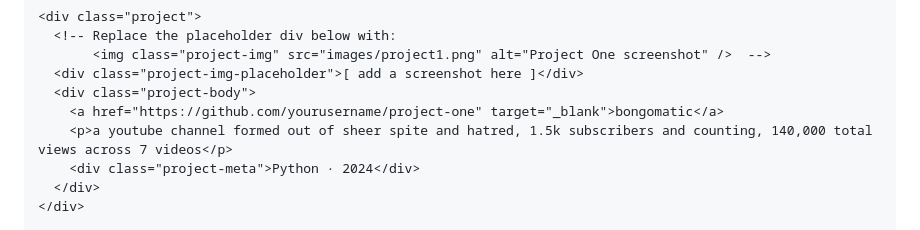
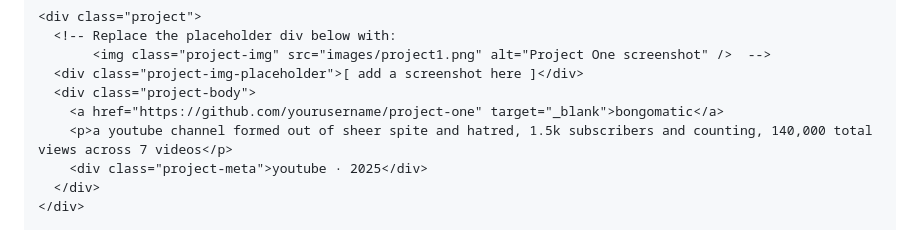
Before and after one commit to toomeysimon/toomeysimon.github.io, a Markdown page: README.md, the part around the change. Drawn GitHub-style.

```diff
--- a/README.md
+++ b/README.md
@@ -192,7 +192,7 @@
       <div class="project-body">
         <a href="https://github.com/yourusername/project-one" target="_blank">bongomatic</a>
         <p>a youtube channel formed out of sheer spite and hatred, 1.5k subscribers and counting, 140,000 total views across 7 videos</p>
-        <div class="project-meta">Python · 2024</div>
+        <div class="project-meta">youtube · 2025</div>
       </div>
     </div>
 
```
